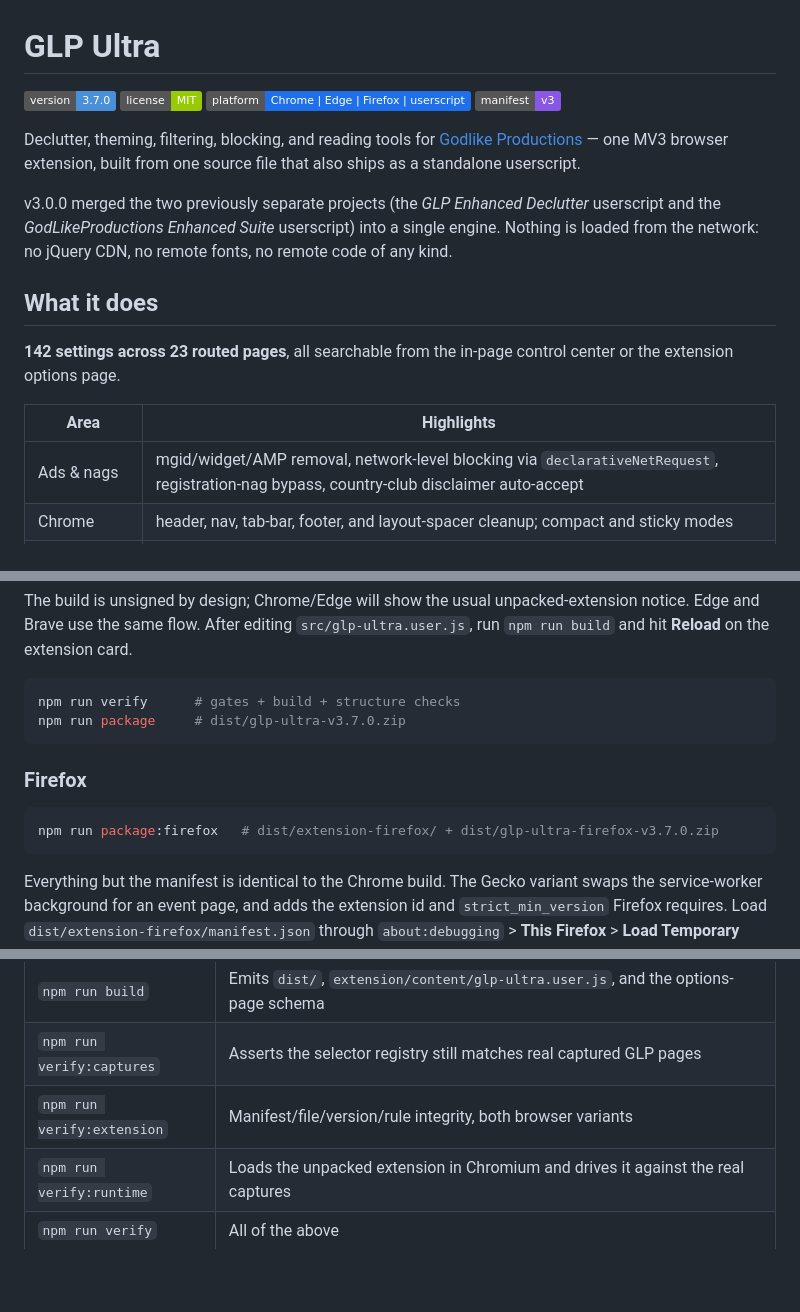
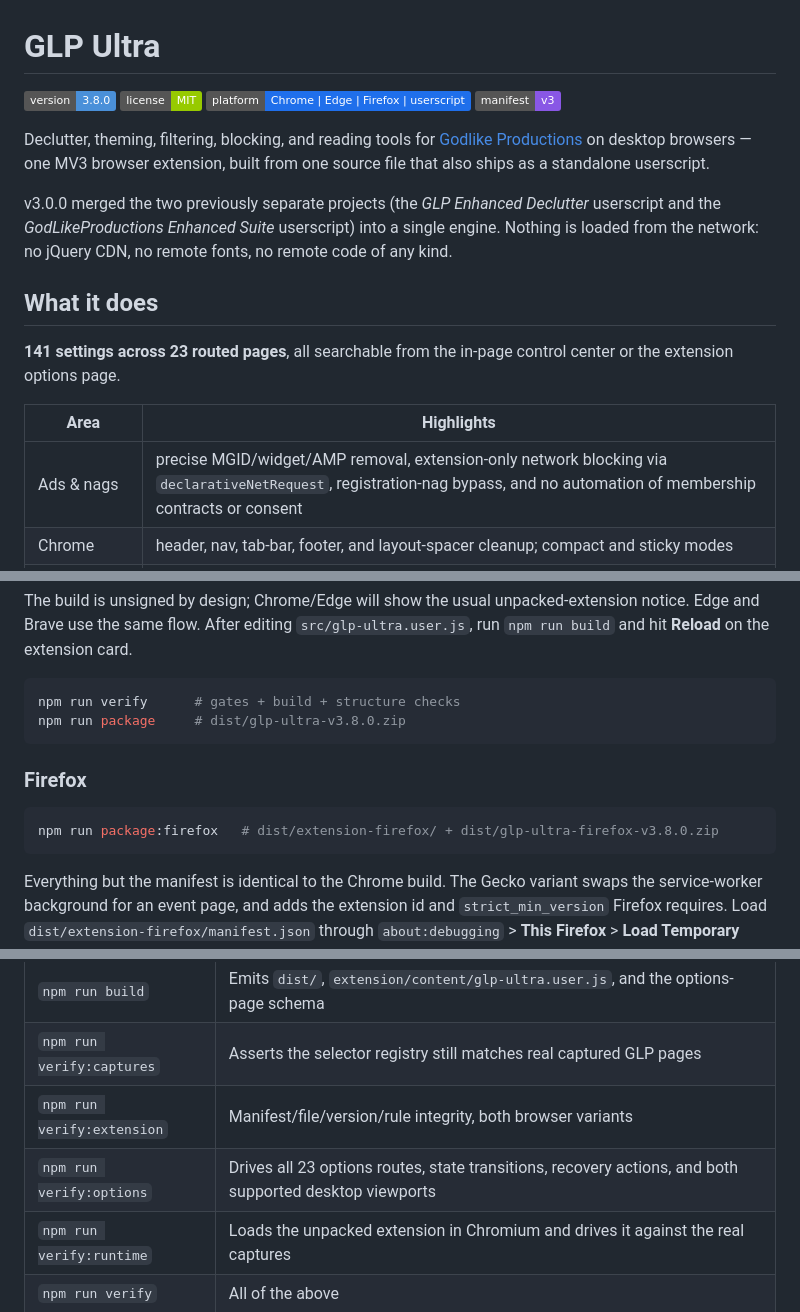
Before and after one commit to SysAdminDoc/GLP-Ultra, a Markdown page: README.md, 3 parts joined by grey strips. Rendered like a GitHub page; badges without logos; blank space fills up the shorter version.

````diff
--- a/README.md
+++ b/README.md
@@ -1,21 +1,21 @@
 # GLP Ultra
 
-[![version](https://img.shields.io/badge/version-3.7.0-4a90d9)](CHANGELOG.md)
+[![version](https://img.shields.io/badge/version-3.8.0-4a90d9)](CHANGELOG.md)
 [![license](https://img.shields.io/badge/license-MIT-green)](LICENSE)
 [![platform](https://img.shields.io/badge/platform-Chrome%20%7C%20Edge%20%7C%20Firefox%20%7C%20userscript-1f6feb)](#install)
 [![manifest](https://img.shields.io/badge/manifest-v3-8957e5)](extension/manifest.json)
 
-Declutter, theming, filtering, blocking, and reading tools for [Godlike Productions](https://www.godlikeproductions.com/) — one MV3 browser extension, built from one source file that also ships as a standalone userscript.
+Declutter, theming, filtering, blocking, and reading tools for [Godlike Productions](https://www.godlikeproductions.com/) on desktop browsers — one MV3 browser extension, built from one source file that also ships as a standalone userscript.
 
 v3.0.0 merged the two previously separate projects (the *GLP Enhanced Declutter* userscript and the *GodLikeProductions Enhanced Suite* userscript) into a single engine. Nothing is loaded from the network: no jQuery CDN, no remote fonts, no remote code of any kind.
 
 ## What it does
 
-**142 settings across 23 routed pages**, all searchable from the in-page control center or the extension options page.
+**141 settings across 23 routed pages**, all searchable from the in-page control center or the extension options page.
 
 | Area | Highlights |
 | --- | --- |
-| Ads & nags | mgid/widget/AMP removal, network-level blocking via `declarativeNetRequest`, registration-nag bypass, country-club disclaimer auto-accept |
+| Ads & nags | precise MGID/widget/AMP removal, extension-only network blocking via `declarativeNetRequest`, registration-nag bypass, and no automation of membership contracts or consent |
 | Chrome | header, nav, tab-bar, footer, and layout-spacer cleanup; compact and sticky modes |
 | Thread list | column control, sort toolbar (updated/posted/rating/views/replies, both directions), newest-first default, pinned-thread hide or highlight, freshness colors, hot-thread badges, hide-thread buttons, keyword filters, infinite scroll, auto-refresh, hover previews |
 | Posts | compact/wider layouts, reader mode, OP highlighting, post numbers and permalinks, relative timestamps, collapsible posts, quote depth badges, nested-quote collapse, YouTube embedding, image lightbox with gallery navigation, in-thread quick search |
@@ -63,13 +73,13 @@ and hit **Reload** on the extension card.
 
 ```bash
 npm run verify      # gates + build + structure checks
-npm run package     # dist/glp-ultra-v3.7.0.zip
+npm run package     # dist/glp-ultra-v3.8.0.zip
 ```
 
 ### Firefox
 
 ```bash
-npm run package:firefox   # dist/extension-firefox/ + dist/glp-ultra-firefox-v3.7.0.zip
+npm run package:firefox   # dist/extension-firefox/ + dist/glp-ultra-firefox-v3.8.0.zip
 ```
 
 Everything but the manifest is identical to the Chrome build. The Gecko variant swaps the
@@ -116,6 +126,7 @@ scripts/                     build, icons, package, verification gates
 | `npm run build` | Emits `dist/`, `extension/content/glp-ultra.user.js`, and the options-page schema |
 | `npm run verify:captures` | Asserts the selector registry still matches real captured GLP pages |
 | `npm run verify:extension` | Manifest/file/version/rule integrity, both browser variants |
+| `npm run verify:options` | Drives all 23 options routes, state transitions, recovery actions, and both supported desktop viewports |
 | `npm run verify:runtime` | Loads the unpacked extension in Chromium and drives it against the real captures |
 | `npm run verify` | All of the above |
 | `npm run shots` | Screenshots every surface in every theme into `dist/ui-shots/` |
````
Also changed, not shown: other parts of README.md (+10 -0 lines), CHANGELOG.md (+37 -0 lines), RESEARCH.md (added, +200 -0 lines), Roadmap_Blocked.md (+11 -4 lines), design/screenshots/options-core-1440x900.png (added), design/screenshots/options-presets-1440x900.png (added), 6 other files.
